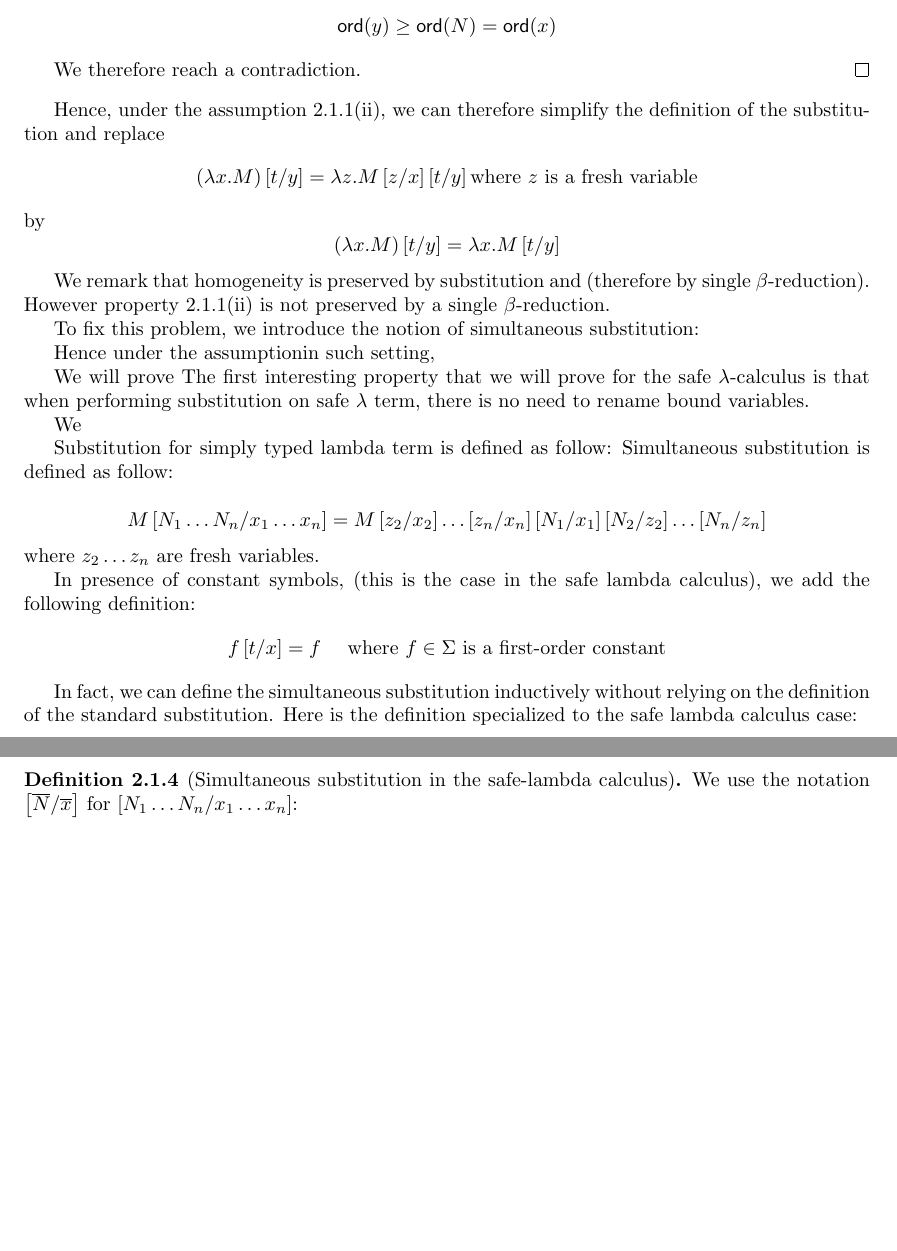
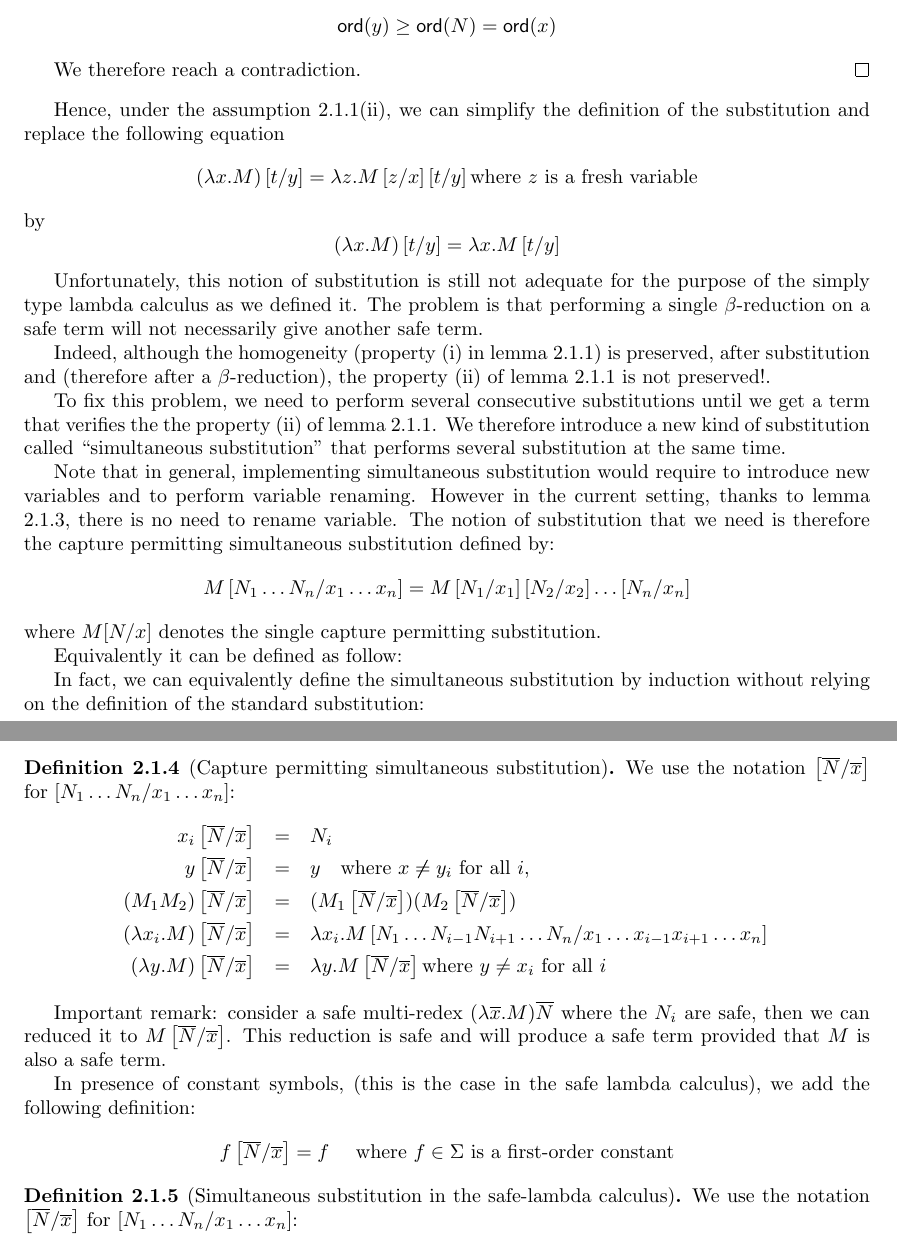
Before and after one commit to blumu/dphil.thesis, a LaTeX thesis (transfer/main.tex, which reads transfer/safelmd.tex): two parts of pages 17 and 18 of 26 before the commit and two parts of pages 17 and 18 of 27 after it, joined at a grey line, cut so that both start at the same text, the shorter picture padded with empty space. Compiled offline with LaTeX, dvips and Ghostscript.

Commit message:
git-svn-id: svn://localhost@22 79315eeb-8d0d-0410-b3ce-e36577d3b6d3

```diff
--- a/transfer/safelmd.tex
+++ b/transfer/safelmd.tex
@@ -190,36 +192,60 @@ We therefore reach a contradiction.
 \end{proof}
 
 
-Hence, under the assumption \ref{lem:safe_basic_prop}(ii), we can therefore simplify
-the definition of the substitution and replace
+Hence, under the assumption \ref{lem:safe_basic_prop}(ii), we can simplify
+the definition of the substitution and replace the following equation
 $$(\lambda x . M) \subst{t}{y} = \lambda z . M \subst{z}{x}
 \subst{t}{y} \mbox{where $z$ is a fresh variable}$$
 by
 $$(\lambda x . M) \subst{t}{y} = \lambda x . M \subst{t}{y}$$
 
 
+Unfortunately, this notion of substitution is still not adequate for the purpose of the
+simply type lambda calculus as we defined it. The problem is that performing a single
+$\beta$-reduction on a safe term will not necessarily give another safe term.
 
+Indeed, although the homogeneity (property (i) in lemma \ref{lem:safe_basic_prop}) is preserved,
+after substitution and (therefore after a $\beta$-reduction), the property (ii) of lemma
+\ref{lem:safe_basic_prop} is not preserved!.
 
-We remark that homogeneity is preserved by substitution and (therefore by single $\beta$-reduction).
-However property \ref{lem:safe_basic_prop}(ii) is not preserved by a single $\beta$-reduction.
+To fix this problem, we need to perform several consecutive substitutions until we get a term
+that verifies the the property (ii) of lemma \ref{lem:safe_basic_prop}. We therefore introduce
+a new kind of substitution called ``simultaneous substitution'' that
+performs several substitution at the same time.
 
-To fix this problem, we introduce the notion of simultaneous substitution:
+Note that in general, implementing simultaneous substitution would
+require to introduce new variables and to perform variable renaming. However in the current setting, thanks
+to lemma \ref{lem:noclash}, there is no need to rename variable. The notion of substitution that we need is therefore
+the capture permitting simultaneous substitution defined by:
+$$M\subst{N_1 \ldots N_n}{x_1 \ldots x_n} = M \subst{N_1}{x_1} \subst{N_2}{x_2} \ldots \subst{N_n}{x_n} $$
+where $M[N/x]$ denotes the single capture permitting substitution.
 
+Equivalently it can be defined as follow:
 
+In fact, we can equivalently define the simultaneous substitution by induction
+without relying on the definition of the standard substitution:
 
-% provided
-%that the substitution is performed \emph{simultaneously} on all free
-%variables of the same order.
+\begin{dfn}[Capture permitting simultaneous substitution]
+ We use the notation
+$\subst{\overline{N}}{\overline{x}}$ for $\subst{N_1 \ldots N_n}{x_1
+\ldots x_n}$:
+\begin{eqnarray*}
+ x_i \subst{\overline{N}}{\overline{x}} &=& N_i\\
+ y \subst{\overline{N}}{\overline{x}} &=& y \quad \mbox{where } x \not \neq y_i \mbox{ for all } i,\\
+(M_1 M_2) \subst{\overline{N}}{\overline{x}} &=& (M_1 \subst{\overline{N}}{\overline{x}}) (M_2 \subst{\overline{N}}{\overline{x}})\\
+(\lambda x_i . M) \subst{\overline{N}}{\overline{x}} &=& \lambda x_i . M
+\subst{N_1 \ldots N_{i-1} N_{i+1}\ldots N_n}{x_1 \ldots x_{i-1} x_{i+1}\ldots x_n} \\
+(\lambda y . M) \subst{\overline{N}}{\overline{x}} &=& \lambda y . M \subst{\overline{N}}{\overline{x}} \mbox{where $y \not = x_i$ for all $i$}
+\end{eqnarray*}
+\end{dfn}
 
-%The requirement that the substitution is performed simultaneously is
-%quite strong: implementing simultaneously substitution requires to
-%have access to an unbound number of fresh variables. Therefore in
-%safe lambda calculus the fact that there is no variable capture
-%during substitution does not really lead to a complete economy of
-%variable names.
-%
-Hence under the assumptionin such setting,
+Important remark: consider a safe multi-redex $(\lambda \overline{x} . M ) \overline{N}$ where the $N_i$ are safe, then
+we can reduced it to $M\subst{\overline{N}}{\overline{x}}$. This reduction is safe and will produce
+a safe term provided that $M$ is also a safe term.
 
+%trnaslation in the homogeneous case:
+%  provided that the substitution is performed \emph{simultaneously} on all free
+%  variables of the same order.
 %First we note that if the substitution is not simultaneous ($M
 %\subst{N_1}{x_1}\ldots \subst{N_n}{x_n}$), then a variable capture
 %arises if some $N_i$ has a free occurrence of a variable $x_j$ with
@@ -227,34 +253,13 @@ Hence under the assumptionin such setting,
 %substitutions simultaneously as follow: $M \subst{N_1, \ldots
 %N_n}{x_1, \ldots x_n}$.
 
-
-
-
-We will prove The first interesting property that we will prove for the safe
-$\lambda$-calculus is that when performing substitution on safe
-$\lambda$ term, there is no need to rename bound variables.
-
-We
-
-Substitution for simply typed lambda term is defined as follow:
-Simultaneous substitution is defined as follow:
-
-$$M\subst{N_1 \ldots N_n}{x_1 \ldots x_n} = M \subst{z_2}{x_2} \ldots \subst{z_n}{x_n} \subst{N_1}{x_1} \subst{N_2}{z_2} \ldots \subst{N_n}{z_n} $$
-where $z_2 \ldots z_n$ are fresh variables.
-
-
 In presence of constant symbols, (this is the case in the safe
 lambda calculus), we add the following definition:
-$$f \subst{t}{x} = f \quad \mbox{ where $f \in \Sigma$ is a first-order constant}$$
+$$f \subst{\overline{N}}{\overline{x}} = f \quad \mbox{ where $f \in \Sigma$ is a first-order constant}$$
 
 
 
 
-
-
-In fact, we can define the simultaneous substitution inductively
-without relying on the definition of the standard substitution. Here
-is the definition specialized to the safe lambda calculus case:
 
 \begin{dfn}[Simultaneous substitution in the safe-lambda calculus]
 \label{dnf:safe_simsubst}
```
Also changed, not shown: transfer/safelmd.tex (12 more changed lines), 1 other file.
